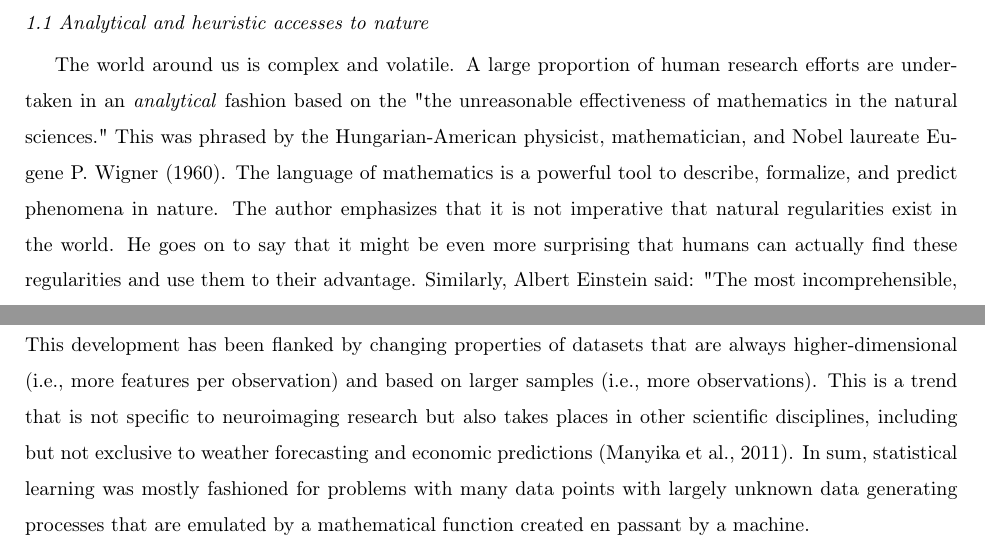
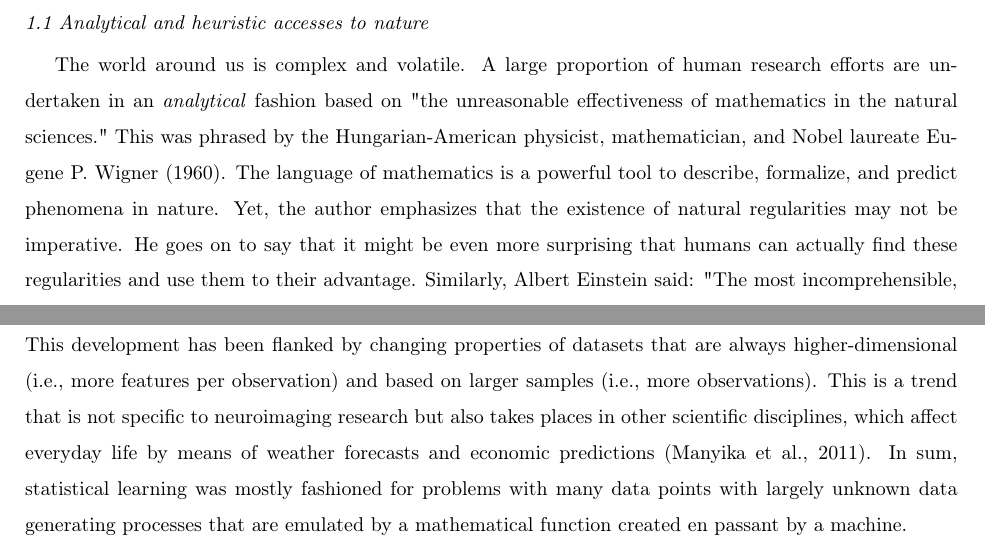
Before and after one commit to HLuke/phd, a LaTeX paper (phd.tex): two parts of pages 3 and 7 of 20, joined at a grey line, cut so that both start at the same text. Compiled offline with pdfLaTeX.

Commit message:
Update phd.tex

```diff
--- a/phd.tex
+++ b/phd.tex
@@ -126,14 +126,13 @@ The world around us is complex and volatile.
 %
 A large proportion of human research efforts are undertaken
 in an \textit{analytical} fashion
-based on the
+based on
 "the unreasonable effectiveness of mathematics in the natural sciences."
 This was phrased by the Hungarian-American
 physicist, mathematician, and Nobel laureate Eugene P. Wigner (1960).
 The language of mathematics is a powerful tool to
 describe, formalize, and predict phenomena in nature.
-The author emphasizes that it is not imperative that
-natural regularities exist in the world. He goes on to
+Yet, the author emphasizes that the existence of natural regularities may not be imperative. He goes on to
 say that it might be even more surprising that humans can actually
 find these regularities and use them to their advantage.
 Similarly, Albert Einstein said:
@@ -476,7 +492,9 @@ on larger samples (i.e., more observations).
 This is a trend that is not specific to
 neuroimaging research but also takes places
 in other scientific disciplines,
-including but not exclusive to weather forecasting and economic predictions
+% Bisher redest du ja noch sehr global über die Anwendung von CS und SL
+% Hier erwähnst du etwas plötzlich neuroimaging research
+which affect everyday life by means of weather forecasts and economic predictions
 (Manyika et al., 2011).
 In sum,
 statistical learning was mostly fashioned
```
Also changed, not shown: phd.tex (29 more changed lines).
